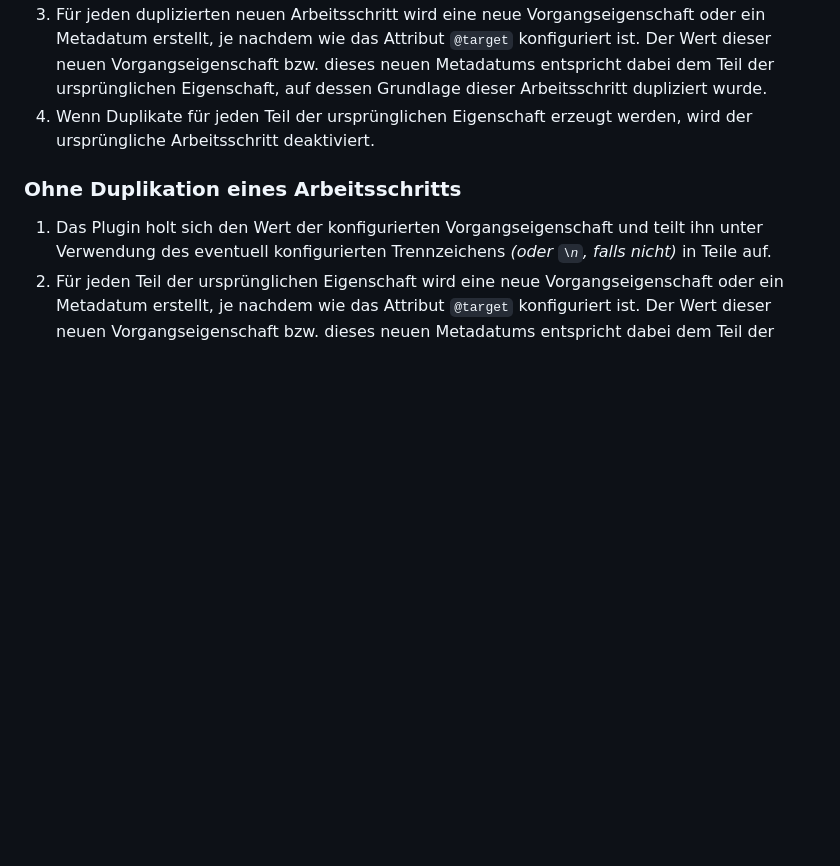
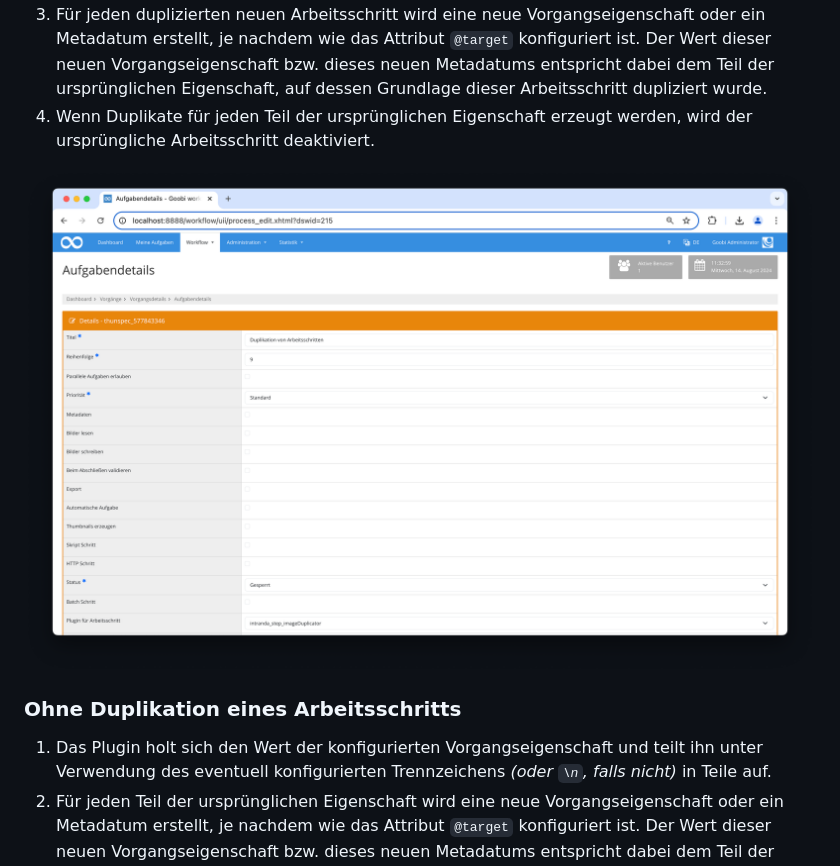
Before and after one commit to intranda/goobi-plugin-step-duplicate-tasks, a Markdown page: docs/index_de.md, the part around the change. Rendered like a GitHub page; pictures changed too: docs/screen1_de.png (added); blank space fills up the shorter version.

Commit message:
Screenshots added

```diff
--- a/docs/index_de.md
+++ b/docs/index_de.md
@@ -31,6 +31,7 @@ Die Konfigurationsdatei befindet sich üblicherweise hier:
 3. Für jeden duplizierten neuen Arbeitsschritt wird eine neue Vorgangseigenschaft oder ein Metadatum erstellt, je nachdem wie das Attribut `@target` konfiguriert ist. Der Wert dieser neuen Vorgangseigenschaft bzw. dieses neuen Metadatums entspricht dabei dem Teil der ursprünglichen Eigenschaft, auf dessen Grundlage dieser Arbeitsschritt dupliziert wurde.
 4. Wenn Duplikate für jeden Teil der ursprünglichen Eigenschaft erzeugt werden, wird der ursprüngliche Arbeitsschritt deaktiviert.
 
+![Auswahl des Plugins zur Durchführung des Arbeitsschrittes](screen1_de.png)
 
 ### Ohne Duplikation eines Arbeitsschritts
 1. Das Plugin holt sich den Wert der konfigurierten Vorgangseigenschaft und teilt ihn unter Verwendung des eventuell konfigurierten Trennzeichens *(oder `\n`, falls nicht)* in Teile auf.
```
Also changed, not shown: docs/index_en.md (+1 -0 lines), docs/screen1_en.png (added).
